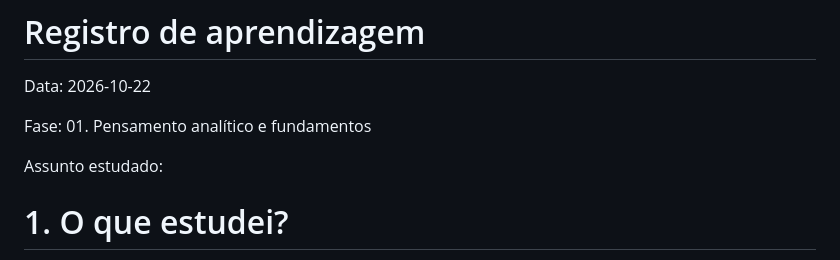
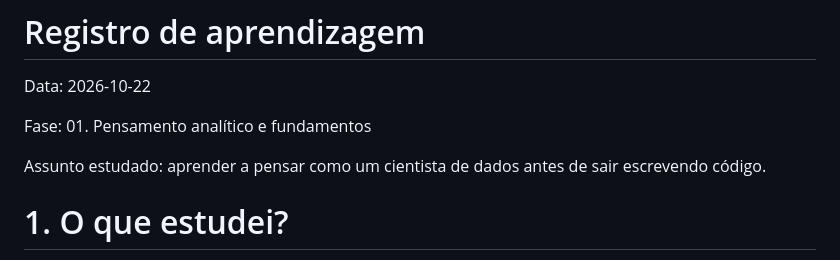
Before and after one commit to Andre-Cavalcante-Dados/jornada-ciencia-de-dados, a Markdown page: 01.01-pensamento-analitico.md, the part around the change. Drawn GitHub-style.

```diff
--- a/01.01-pensamento-analitico.md
+++ b/01.01-pensamento-analitico.md
@@ -4,7 +4,7 @@ Data: 2026-10-22
 
 Fase: 01. Pensamento analítico e fundamentos
 
-Assunto estudado:
+Assunto estudado: aprender a pensar como um cientista de dados antes de sair escrevendo código.
 
 # 1. O que estudei?
 Hoje eu reaprendi a pensar como um cientista de dados antes de sair escrevendo código. Utilizei o chat gpt como guia e me ajudou na condução de alguns exercicios.
```
